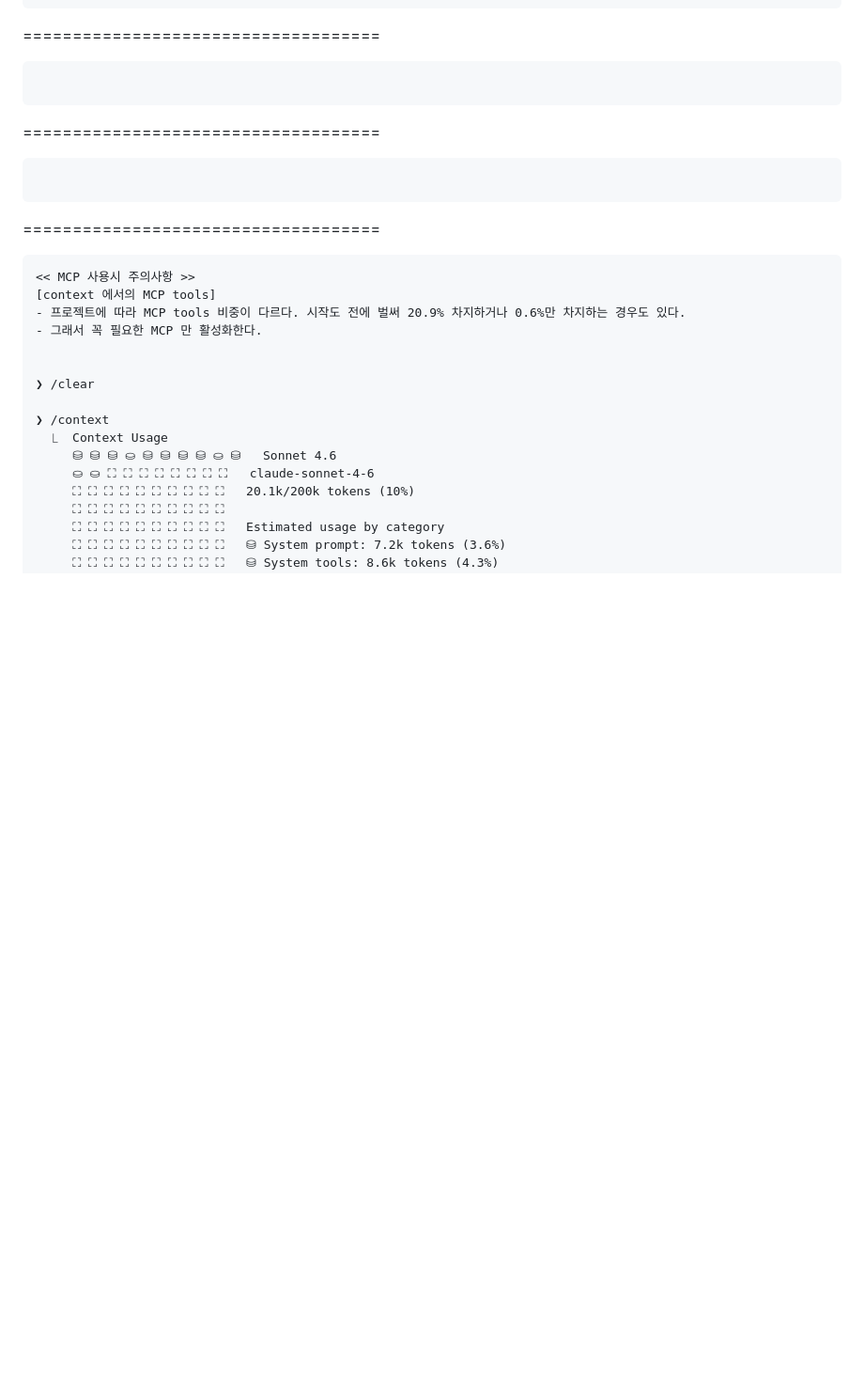
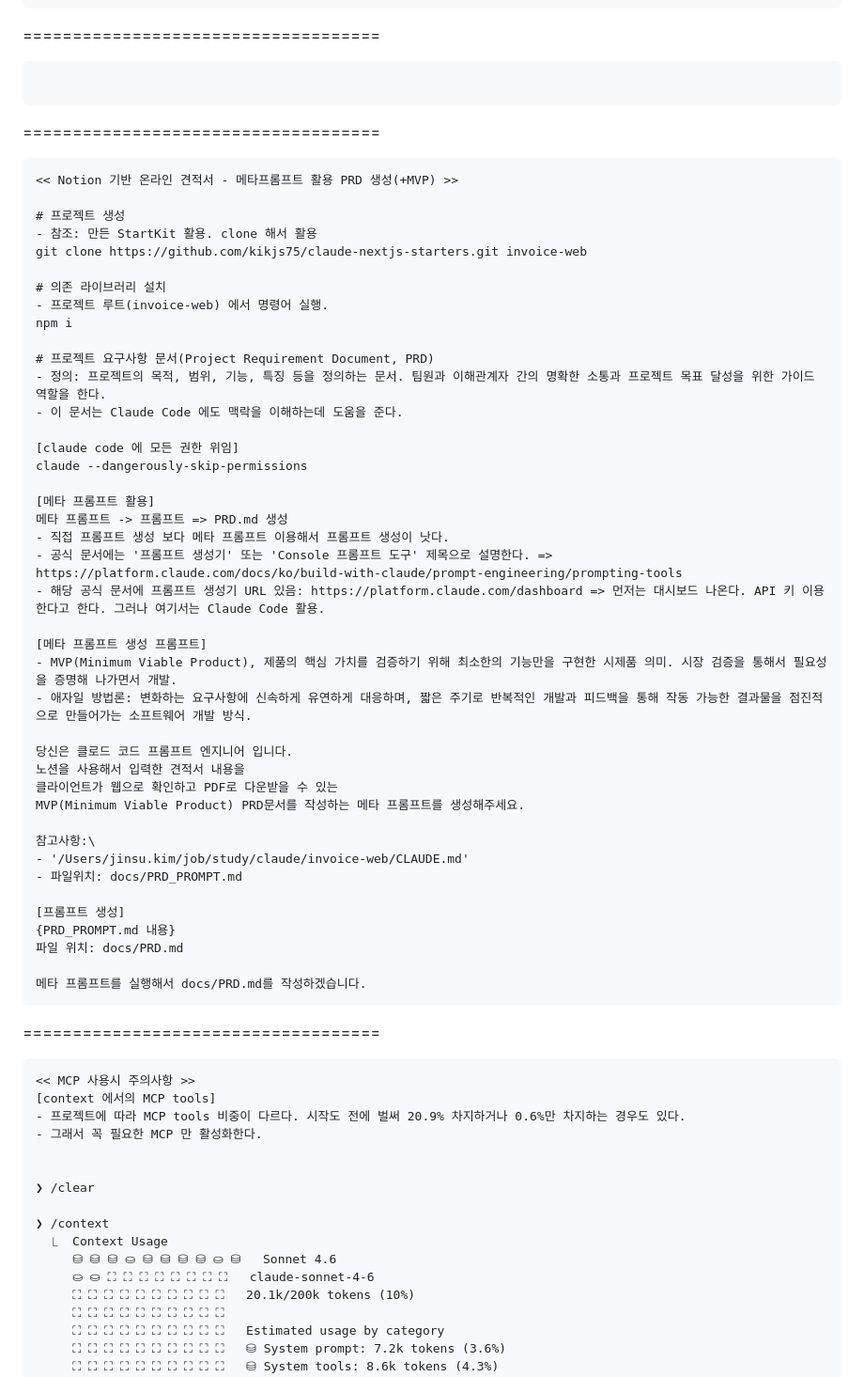
Before and after one commit to kikjs75/claude-code-mastery, a Markdown page: ClaudeCodeLearn.md, the part around the change. Shown at 94% size. Rendered like a GitHub page; blank space fills up the shorter version.

Commit message:
📝 docs: Notion 기반 온라인 견적서 MVP 프로젝트 학습 내용 추가
- 메타 프롬프트를 활용한 PRD 문서 생성 방법 정리
- claude --dangerously-skip-permissions 권한 위임 옵션 설명
- MVP 개념 및 애자일 방법론 정의 추가
- PRD_PROMPT.md → PRD.md 생성 워크플로우 기록

````diff
--- a/ClaudeCodeLearn.md
+++ b/ClaudeCodeLearn.md
@@ -16,6 +16,47 @@
 
 ====================================
 ```
+<< Notion 기반 온라인 견적서 - 메타프롬프트 활용 PRD 생성(+MVP) >>
+
+# 프로젝트 생성
+- 참조: 만든 StartKit 활용. clone 해서 활용
+git clone https://github.com/kikjs75/claude-nextjs-starters.git invoice-web
+
+# 의존 라이브러리 설치
+- 프로젝트 루트(invoice-web) 에서 명령어 실행.
+npm i
+
+# 프로젝트 요구사항 문서(Project Requirement Document, PRD)
+- 정의: 프로젝트의 목적, 범위, 기능, 특징 등을 정의하는 문서. 팀원과 이해관계자 간의 명확한 소통과 프로젝트 목표 달성을 위한 가이드 역할을 한다.
+- 이 문서는 Claude Code 에도 맥락을 이해하는데 도움을 준다.
+
+[claude code 에 모든 권한 위임]
+claude --dangerously-skip-permissions
+
+[메타 프롬프트 활용]
+메타 프롬프트 -> 프롬프트 => PRD.md 생성
+- 직접 프롬프트 생성 보다 메타 프롬프트 이용해서 프롬프트 생성이 낫다.
+- 공식 문서에는 '프롬프트 생성기' 또는 'Console 프롬프트 도구' 제목으로 설명한다. => https://platform.claude.com/docs/ko/build-with-claude/prompt-engineering/prompting-tools
+- 해당 공식 문서에 프롬프트 생성기 URL 있음: https://platform.claude.com/dashboard => 먼저는 대시보드 나온다. API 키 이용한다고 한다. 그러나 여기서는 Claude Code 활용.
+
+[메타 프롬프트 생성 프롬프트]
+- MVP(Minimum Viable Product), 제품의 핵심 가치를 검증하기 위해 최소한의 기능만을 구현한 시제품 의미. 시장 검증을 통해서 필요성을 증명해 나가면서 개발.
+- 애자일 방법론: 변화하는 요구사항에 신속하게 유연하게 대응하며, 짧은 주기로 반복적인 개발과 피드백을 통해 작동 가능한 결과물을 점진적으로 만들어가는 소프트웨어 개발 방식.
+
+당신은 클로드 코드 프롬프트 엔지니어 입니다.
+노션을 사용해서 입력한 견적서 내용을
+클라이언트가 웹으로 확인하고 PDF로 다운받을 수 있는
+MVP(Minimum Viable Product) PRD문서를 작성하는 메타 프롬프트를 생성해주세요.
+
+참고사항:\
+- '/Users/jinsu.kim/job/study/claude/invoice-web/CLAUDE.md'
+- 파일위치: docs/PRD_PROMPT.md
+
+[프롬프트 생성]
+{PRD_PROMPT.md 내용}
+파일 위치: docs/PRD.md
+
+메타 프롬프트를 실행해서 docs/PRD.md를 작성하겠습니다.
 ```
 
 ====================================
````
